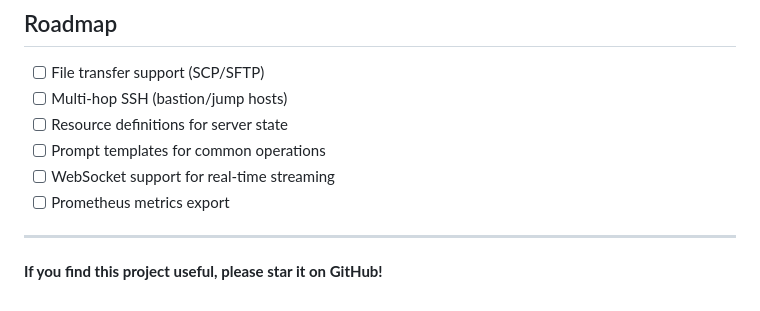
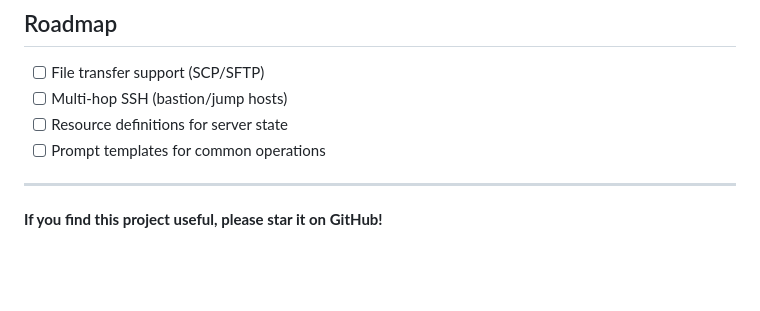
Before and after one commit to shashikanth-gs/mcp-ssh-bridge, a Markdown page: README.md, the part around the change. Drawn GitHub-style; blank space fills up the shorter version.

Commit message:
Update roadmap

```diff
--- a/README.md
+++ b/README.md
@@ -277,8 +277,6 @@ Built with:
 - [ ] Multi-hop SSH (bastion/jump hosts)
 - [ ] Resource definitions for server state
 - [ ] Prompt templates for common operations
-- [ ] WebSocket support for real-time streaming
-- [ ] Prometheus metrics export
 
 ---
 
```
